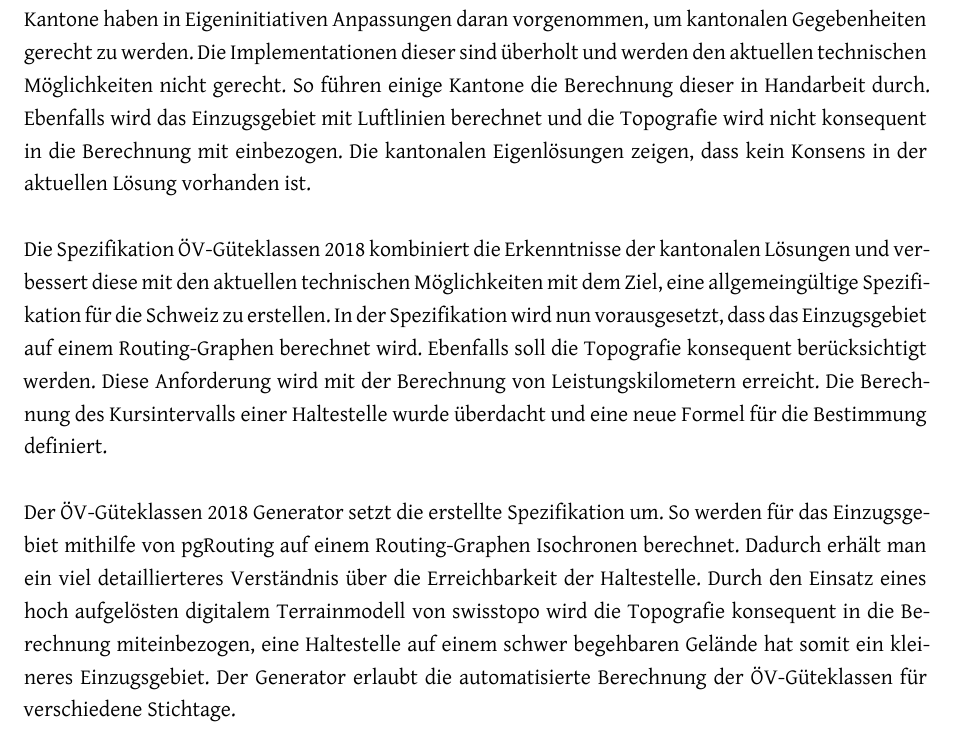
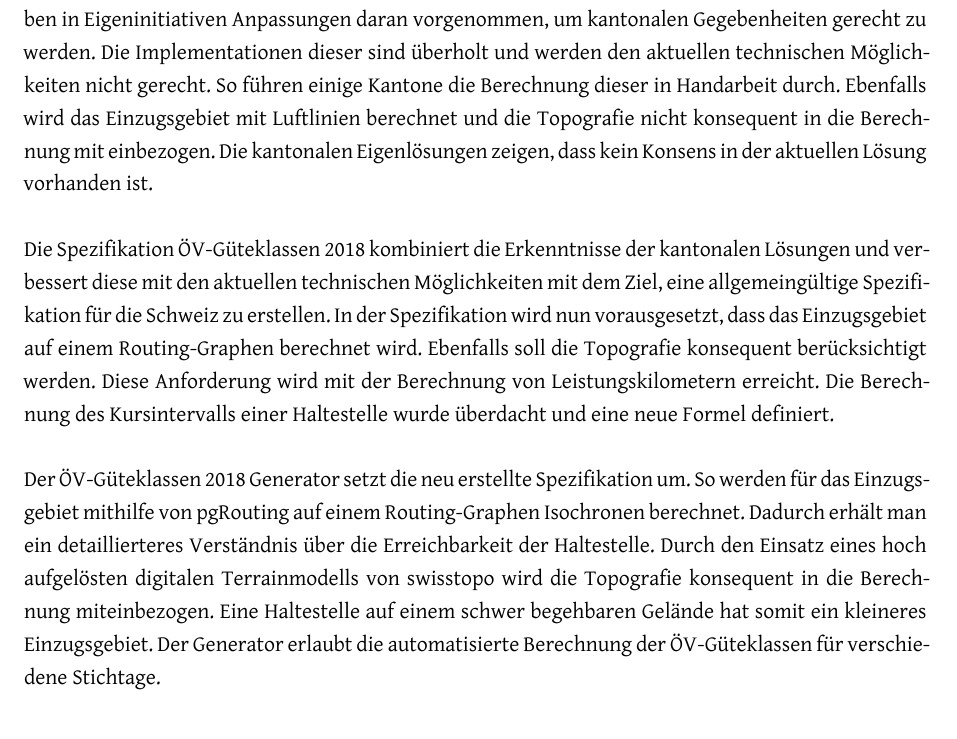
Before and after one commit to ResidenceConan/thesis, a LaTeX thesis (index.tex, which reads start/abstract.tex): part of page 3 of 111, cut so that both start at the same text. Compiled offline with LuaLaTeX.

Commit message:
more abstract edits

```diff
--- a/start/abstract.tex
+++ b/start/abstract.tex
@@ -5,32 +5,29 @@
 
 \chapter*{Abstract}\addcontentsline{toc}{chapter}{Abstract}
 ÖV-Güteklassen werden für die Beurteilung der Erschliessung mit dem öffentlichen Verkehr verwendet.
-Die heute anerkannte Spezifikation des Bundesamts für Raumentwicklung (ARE) der ÖV-Güteklassen basiert auf einer inzwischen ersetzten Schweizer Norm aus dem Jahre 1993.
+Die heute anerkannte Spezifikation der ÖV-Güteklassen des Bundesamts für Raumentwicklung (ARE)  basiert auf einer inzwischen ersetzten Schweizer Norm aus dem Jahre 1993.
 Diverse Kantone haben in Eigeninitiativen Anpassungen daran vorgenommen, um kantonalen Gegebenheiten gerecht zu werden.
 Die Implementationen dieser sind überholt und werden den aktuellen technischen Möglichkeiten nicht gerecht.
 So führen einige Kantone die Berechnung dieser in Handarbeit durch.
-Ebenfalls wird das Einzugsgebiet mit Luftlinien berechnet und die Topografie wird nicht konsequent in die Berechnung mit einbezogen.
+Ebenfalls wird das Einzugsgebiet mit Luftlinien berechnet und die Topografie nicht konsequent in die Berechnung mit einbezogen.
 Die kantonalen Eigenlösungen zeigen, dass kein Konsens in der aktuellen Lösung vorhanden ist.
 
 Die Spezifikation ÖV-Güteklassen 2018 kombiniert die Erkenntnisse der kantonalen Lösungen und verbessert diese mit den aktuellen technischen Möglichkeiten mit dem Ziel, eine allgemeingültige Spezifikation für die Schweiz zu erstellen.
 In der Spezifikation wird nun vorausgesetzt, dass das Einzugsgebiet auf einem Routing-Graphen berechnet wird.
 Ebenfalls soll die Topografie konsequent berücksichtigt werden.
 Diese Anforderung wird mit der Berechnung von Leistungskilometern erreicht.
-Die Berechnung des Kursintervalls einer Haltestelle wurde überdacht und eine neue Formel für die Bestimmung definiert.
+Die Berechnung des Kursintervalls einer Haltestelle wurde überdacht und eine neue Formel definiert.
 
-Der ÖV-Güteklassen 2018 Generator setzt die erstellte Spezifikation um.
+Der ÖV-Güteklassen 2018 Generator setzt die neu erstellte Spezifikation um.
 So werden für das Einzugsgebiet mithilfe von pgRouting auf einem Routing-Graphen Isochronen berechnet.
-Dadurch erhält man ein viel detaillierteres Verständnis über die Erreichbarkeit der Haltestelle.
-Durch den Einsatz eines hoch aufgelösten digitalem Terrainmodell von swisstopo wird die Topografie konsequent in die Berechnung miteinbezogen, eine Haltestelle auf einem schwer begehbaren Gelände hat somit ein kleineres Einzugsgebiet.
+Dadurch erhält man ein detaillierteres Verständnis über die Erreichbarkeit der Haltestelle.
+Durch den Einsatz eines hoch aufgelösten digitalen Terrainmodells von swisstopo wird die Topografie konsequent in die Berechnung miteinbezogen. Eine Haltestelle auf einem schwer begehbaren Gelände hat somit ein kleineres Einzugsgebiet.
 Der Generator erlaubt die automatisierte Berechnung der ÖV-Güteklassen für verschiedene Stichtage.
 
 Zur Auswertung werden die aufgrund der neuen Spezifikation berechneten ÖV-Güteklassen in einer Webapplikation dargestellt.
 Dabei können diese visuell den ÖV-Güteklassen des Bundesamts für Raumentwicklung gegenübergestellt werden.
 
 
-
-%TODO results
-
 \cleardoublepage
 
 \chapter*{Abstract}
```
